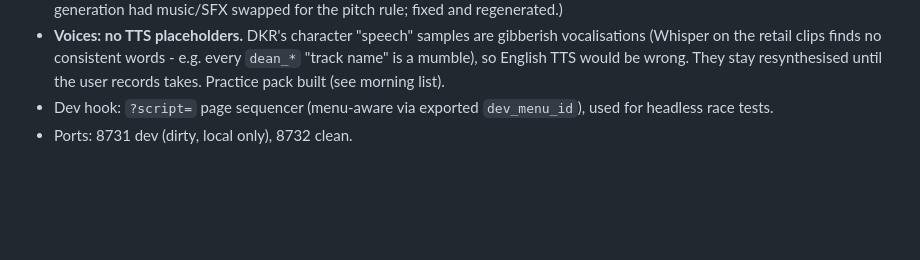
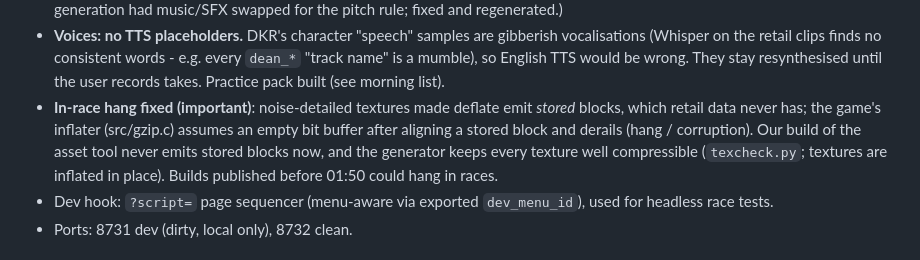
Before and after one commit to andrewnakas/dkr-cleanroom, a Markdown page: STATUS.md, the part around the change. Rendered like a GitHub page; blank space fills up the shorter version.

Commit message:
Status + playbook: stored-block inflate trap
Co-Authored-By: Claude Opus 5.5 (1M context) <noreply@anthropic.com>

```diff
--- a/STATUS.md
+++ b/STATUS.md
@@ -37,6 +37,11 @@ Play: **https://andrewnakas.github.io/dkr-cleanroom/** (repo: andrewnakas/dkr-cl
 - **Voices: no TTS placeholders.** DKR's character "speech" samples are gibberish vocalisations (Whisper on the
   retail clips finds no consistent words - e.g. every `dean_*` "track name" is a mumble), so English TTS would
   be wrong. They stay resynthesised until the user records takes. Practice pack built (see morning list).
+- **In-race hang fixed (important)**: noise-detailed textures made deflate emit *stored* blocks, which retail
+  data never has; the game's inflater (src/gzip.c) assumes an empty bit buffer after aligning a stored block
+  and derails (hang / corruption). Our build of the asset tool never emits stored blocks now, and the
+  generator keeps every texture well compressible (`texcheck.py`; textures are inflated in place).
+  Builds published before 01:50 could hang in races.
 - Dev hook: `?script=` page sequencer (menu-aware via exported `dev_menu_id`), used for headless race tests.
 - Ports: 8731 dev (dirty, local only), 8732 clean.
 
```
Also changed, not shown: docs/DECOMP_PLAYBOOK.md (+4 -0 lines).
